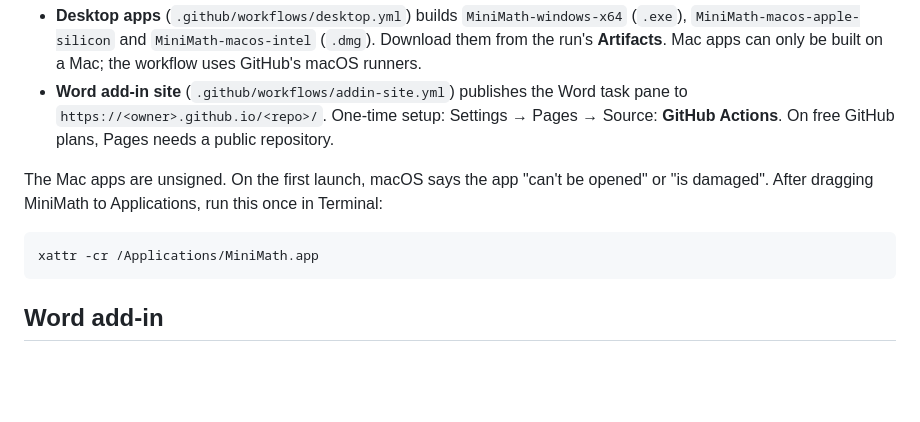
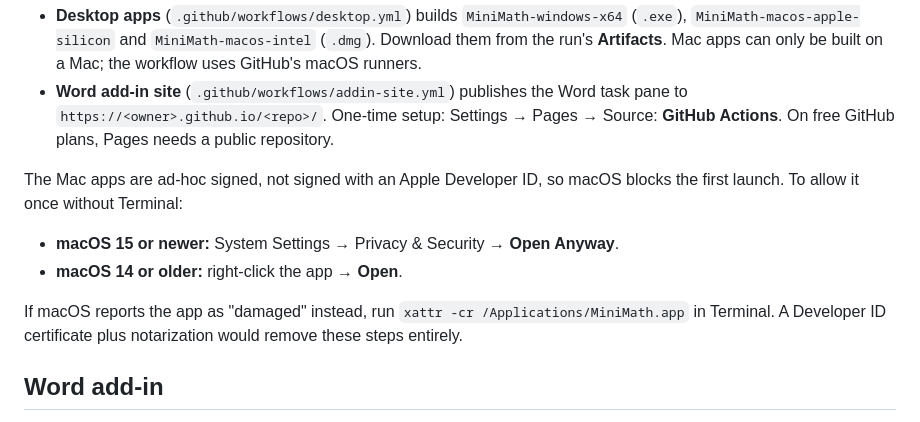
Before and after one commit to Oussamahadder01/minimath, a Markdown page: README.md, the part around the change. GitHub-like rendering; blank space fills up the shorter version.

Commit message:
docs: explain opening the unsigned Mac app without Terminal
Co-Authored-By: Claude Opus 5.5 <noreply@anthropic.com>

````diff
--- a/README.md
+++ b/README.md
@@ -73,13 +73,14 @@ Push to GitHub and two workflows run:
   pane to `https://<owner>.github.io/<repo>/`. One-time setup: Settings → Pages →
   Source: **GitHub Actions**. On free GitHub plans, Pages needs a public repository.
 
-The Mac apps are unsigned. On the first launch, macOS says the app "can't be
-opened" or "is damaged". After dragging MiniMath to Applications, run this once
-in Terminal:
+The Mac apps are ad-hoc signed, not signed with an Apple Developer ID, so
+macOS blocks the first launch. To allow it once without Terminal:
+- **macOS 15 or newer:** System Settings → Privacy & Security → **Open Anyway**.
+- **macOS 14 or older:** right-click the app → **Open**.
 
-```sh
-xattr -cr /Applications/MiniMath.app
-```
+If macOS reports the app as "damaged" instead, run
+`xattr -cr /Applications/MiniMath.app` in Terminal. A Developer ID
+certificate plus notarization would remove these steps entirely.
 
 ## Word add-in
 
````
